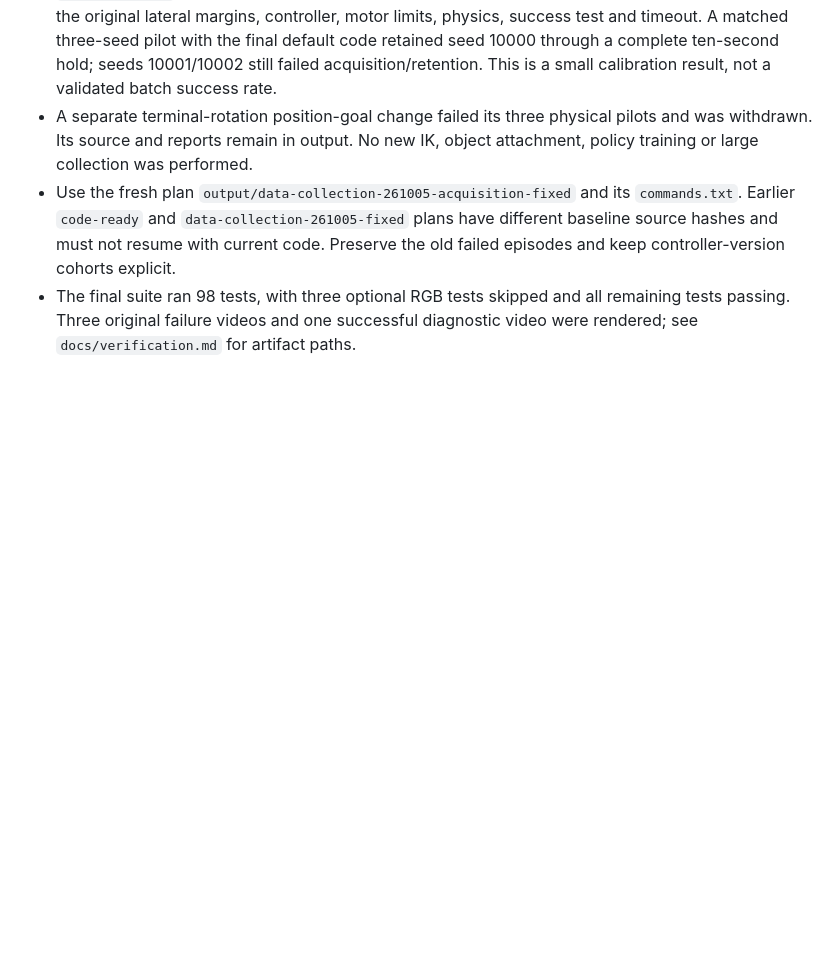
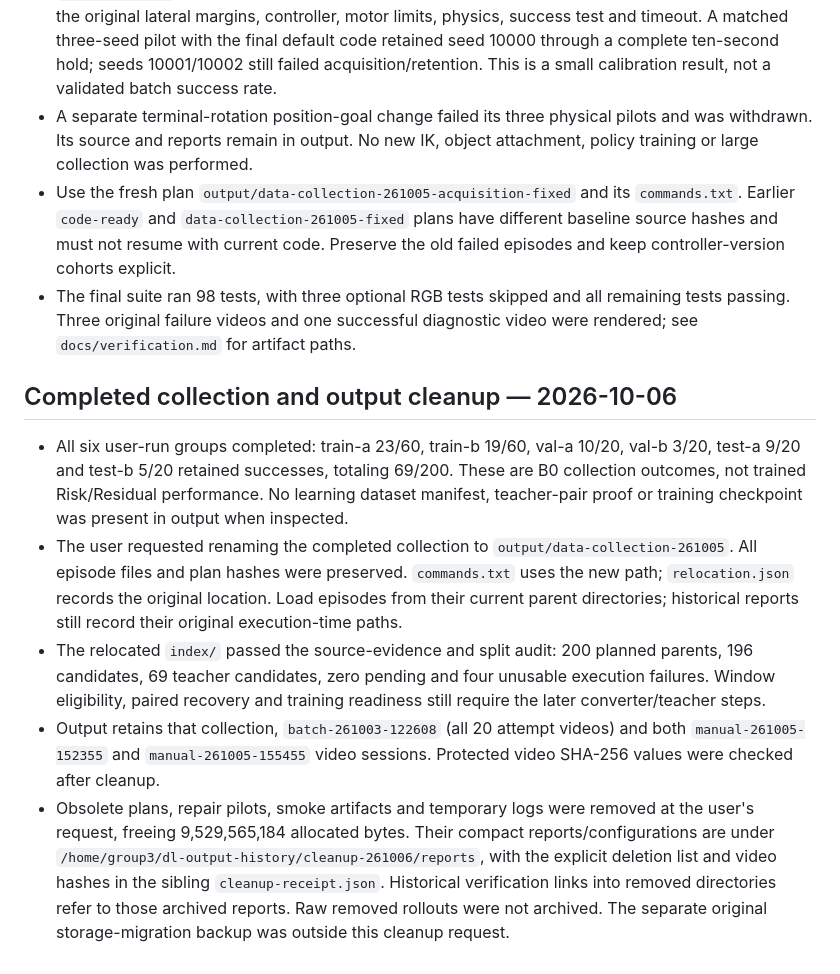
Before and after one commit to Peneplain/dl, a Markdown page: docs/project_context.md, the part around the change. Rendered like a GitHub page; blank space fills up the shorter version.

```diff
--- a/docs/project_context.md
+++ b/docs/project_context.md
@@ -127,3 +127,31 @@ private session text or restricted robot data.
 - The final suite ran 98 tests, with three optional RGB tests skipped and all
   remaining tests passing. Three original failure videos and one successful
   diagnostic video were rendered; see `docs/verification.md` for artifact paths.
+
+## Completed collection and output cleanup — 2026-10-06
+
+- All six user-run groups completed: train-a 23/60, train-b 19/60, val-a 10/20,
+  val-b 3/20, test-a 9/20 and test-b 5/20 retained successes, totaling 69/200.
+  These are B0 collection outcomes, not trained Risk/Residual performance.
+  No learning dataset manifest, teacher-pair proof or training checkpoint was
+  present in output when inspected.
+- The user requested renaming the completed collection to
+  `output/data-collection-261005`. All episode files and plan hashes were
+  preserved. `commands.txt` uses the new path; `relocation.json` records the
+  original location. Load episodes from their current parent directories;
+  historical reports still record their original execution-time paths.
+- The relocated `index/` passed the source-evidence and split audit: 200
+  planned parents, 196 candidates, 69 teacher candidates, zero pending and four
+  unusable execution failures. Window eligibility, paired recovery and training
+  readiness still require the later converter/teacher steps.
+- Output retains that collection, `batch-261003-122608` (all 20 attempt videos)
+  and both `manual-261005-152355` and `manual-261005-155455` video sessions.
+  Protected video SHA-256 values were checked after cleanup.
+- Obsolete plans, repair pilots, smoke artifacts and temporary logs were
+  removed at the user's request, freeing 9,529,565,184 allocated bytes. Their
+  compact reports/configurations are under
+  `/home/group3/dl-output-history/cleanup-261006/reports`, with the explicit
+  deletion list and video hashes in the sibling `cleanup-receipt.json`.
+  Historical verification links into removed directories refer to those
+  archived reports. Raw removed rollouts were not archived. The separate
+  original storage-migration backup was outside this cleanup request.
```
Also changed, not shown: docs/learning.md (+7 -1 lines), docs/verification.md (+50 -0 lines).
